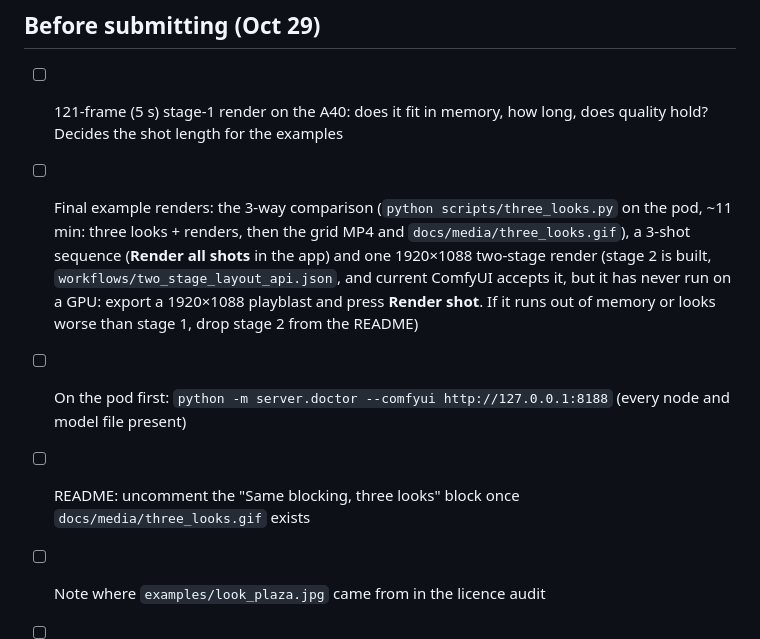
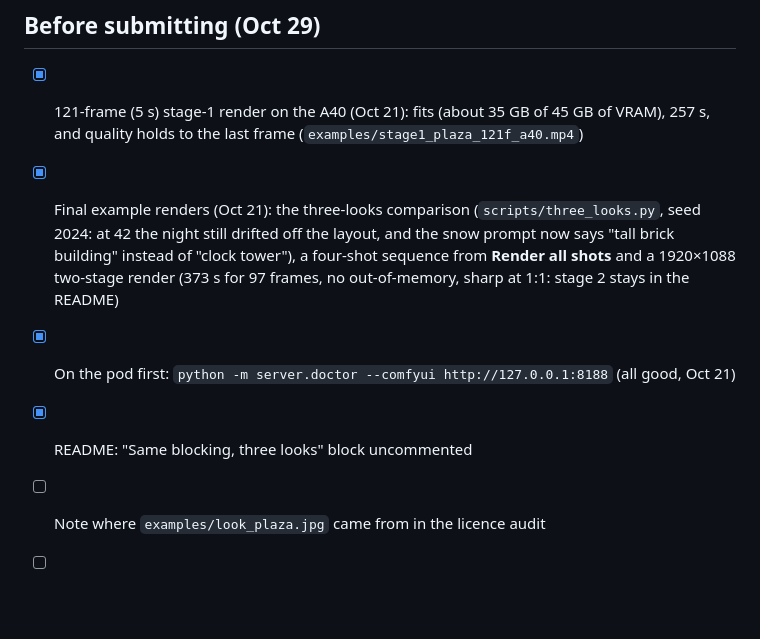
Before and after one commit to ColinWWW/open-cinema-studio, a Markdown page: docs/submission/CHECKLIST.md, the part around the change. GitHub-like rendering; blank space fills up the shorter version.

```diff
--- a/docs/submission/CHECKLIST.md
+++ b/docs/submission/CHECKLIST.md
@@ -31,10 +31,10 @@ of Oct 29 through the [form](https://form.typeform.com/to/V1dSQrkS). Rules and D
 
 ## Before submitting (Oct 29)
 
-- [ ] 121-frame (5 s) stage-1 render on the A40: does it fit in memory, how long, does quality hold? Decides the shot length for the examples
-- [ ] Final example renders: the 3-way comparison (`python scripts/three_looks.py` on the pod, ~11 min: three looks + renders, then the grid MP4 and `docs/media/three_looks.gif`), a 3-shot sequence (**Render all shots** in the app) and one 1920×1088 two-stage render (stage 2 is built, `workflows/two_stage_layout_api.json`, and current ComfyUI accepts it, but it has never run on a GPU: export a 1920×1088 playblast and press **Render shot**. If it runs out of memory or looks worse than stage 1, drop stage 2 from the README)
-- [ ] On the pod first: `python -m server.doctor --comfyui http://127.0.0.1:8188` (every node and model file present)
-- [ ] README: uncomment the "Same blocking, three looks" block once `docs/media/three_looks.gif` exists
+- [x] 121-frame (5 s) stage-1 render on the A40 (Oct 21): fits (about 35 GB of 45 GB of VRAM), 257 s, and quality holds to the last frame (`examples/stage1_plaza_121f_a40.mp4`)
+- [x] Final example renders (Oct 21): the three-looks comparison (`scripts/three_looks.py`, seed 2024: at 42 the night still drifted off the layout, and the snow prompt now says "tall brick building" instead of "clock tower"), a four-shot sequence from **Render all shots** and a 1920×1088 two-stage render (373 s for 97 frames, no out-of-memory, sharp at 1:1: stage 2 stays in the README)
+- [x] On the pod first: `python -m server.doctor --comfyui http://127.0.0.1:8188` (all good, Oct 21)
+- [x] README: "Same blocking, three looks" block uncommented
 - [ ] Note where `examples/look_plaza.jpg` came from in the licence audit
 - [ ] Project name decided (README says "Name TBD")
 - [ ] Form text from [WRITEUP.md](WRITEUP.md), with the name and links filled in
```
Also changed, not shown: README.md (+14 -5 lines), examples/look_day_plaza.png (added), examples/look_night_plaza.png (added), examples/look_snow_plaza.png (added), 12 other files.
